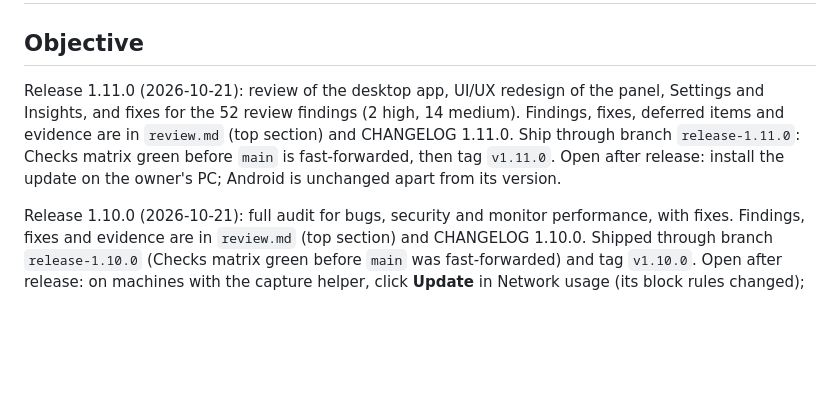
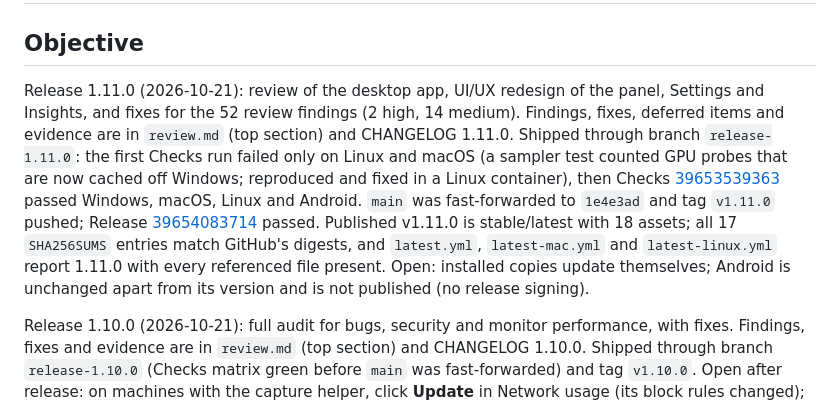
Before and after one commit to sb-git-cs/usage-monitor, a Markdown page: docs/handoff.md, the part around the change. GitHub-like rendering; blank space fills up the shorter version.

Commit message:
Record verified 1.11.0 publication

```diff
--- a/docs/handoff.md
+++ b/docs/handoff.md
@@ -2,7 +2,7 @@
 
 ## Objective
 
-Release 1.11.0 (2026-10-21): review of the desktop app, UI/UX redesign of the panel, Settings and Insights, and fixes for the 52 review findings (2 high, 14 medium). Findings, fixes, deferred items and evidence are in `review.md` (top section) and CHANGELOG 1.11.0. Ship through branch `release-1.11.0`: Checks matrix green before `main` is fast-forwarded, then tag `v1.11.0`. Open after release: install the update on the owner's PC; Android is unchanged apart from its version.
+Release 1.11.0 (2026-10-21): review of the desktop app, UI/UX redesign of the panel, Settings and Insights, and fixes for the 52 review findings (2 high, 14 medium). Findings, fixes, deferred items and evidence are in `review.md` (top section) and CHANGELOG 1.11.0. Shipped through branch `release-1.11.0`: the first Checks run failed only on Linux and macOS (a sampler test counted GPU probes that are now cached off Windows; reproduced and fixed in a Linux container), then Checks [39653539363](https://github.com/sb-git-cs/usage-monitor/actions/runs/39653539363) passed Windows, macOS, Linux and Android. `main` was fast-forwarded to `1e4e3ad` and tag `v1.11.0` pushed; Release [39654083714](https://github.com/sb-git-cs/usage-monitor/actions/runs/39654083714) passed. Published v1.11.0 is stable/latest with 18 assets; all 17 `SHA256SUMS` entries match GitHub's digests, and `latest.yml`, `latest-mac.yml` and `latest-linux.yml` report 1.11.0 with every referenced file present. Open: installed copies update themselves; Android is unchanged apart from its version and is not published (no release signing).
 
 Release 1.10.0 (2026-10-21): full audit for bugs, security and monitor performance, with fixes. Findings, fixes and evidence are in `review.md` (top section) and CHANGELOG 1.10.0. Shipped through branch `release-1.10.0` (Checks matrix green before `main` was fast-forwarded) and tag `v1.10.0`. Open after release: on machines with the capture helper, click **Update** in Network usage (its block rules changed); install the phone APK and confirm the pairing rekeys (requests keep working after a desktop restart); Android remains local because production release signing is not configured.
 
```
